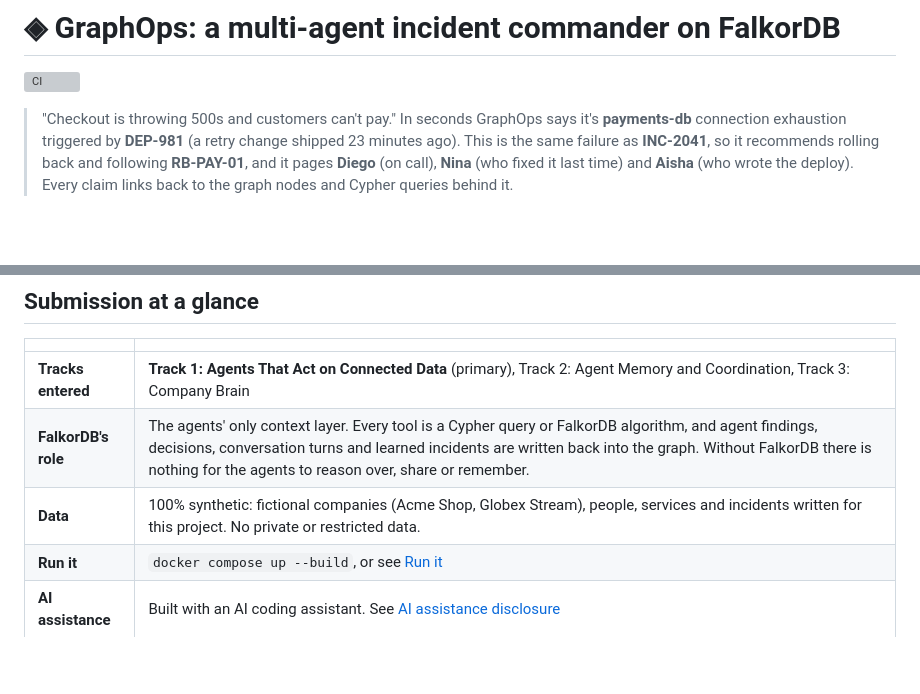
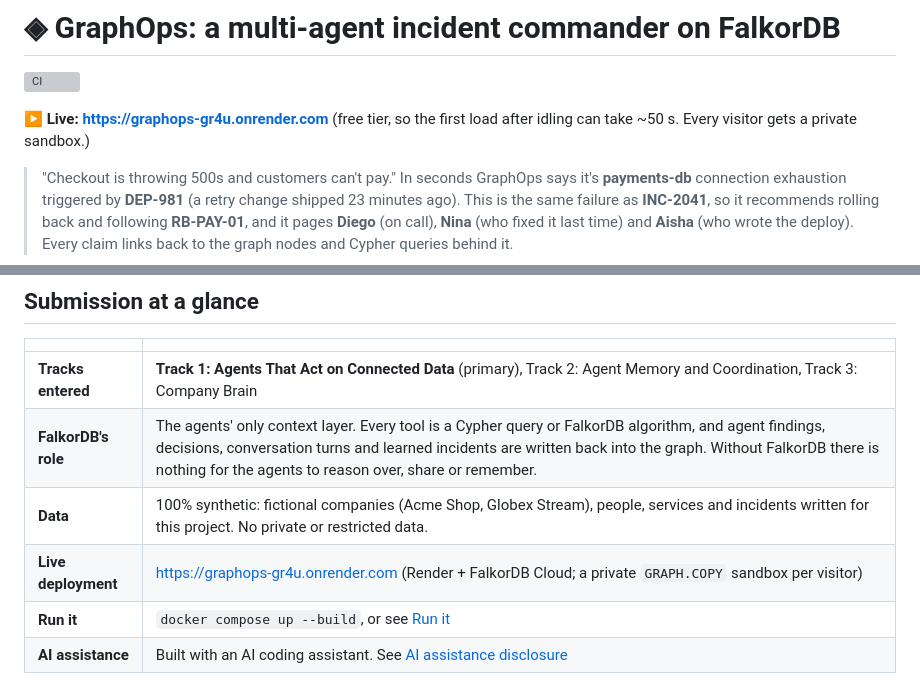
Before and after one commit to Yashasm18/graphops, a Markdown page: README.md, 2 parts joined by grey strips. GitHub-like rendering; blank space fills up the shorter version; grey boxes are pictures that could not be loaded.

Commit message:
README: live deployment link
Co-Authored-By: Claude Opus 5.5 <noreply@anthropic.com>

```diff
--- a/README.md
+++ b/README.md
@@ -1,6 +1,8 @@
 # ◈ GraphOps: a multi-agent incident commander on FalkorDB
 
 [![CI](https://github.com/Yashasm18/graphops/actions/workflows/ci.yml/badge.svg)](https://github.com/Yashasm18/graphops/actions/workflows/ci.yml)
+
+**▶ Live: https://graphops-gr4u.onrender.com** (free tier, so the first load after idling can take ~50 s. Every visitor gets a private sandbox.)
 
 > "Checkout is throwing 500s and customers can't pay." In seconds GraphOps says it's **payments-db**
 > connection exhaustion triggered by **DEP-981** (a retry change shipped 23 minutes ago). This is the same failure as **INC-2041**,
@@ -20,6 +22,7 @@ Built for **Graph Hacks: Context for AI Agents** (WeMakeDevs × FalkorDB). It ta
 | **Tracks entered** | **Track 1: Agents That Act on Connected Data** (primary), Track 2: Agent Memory and Coordination, Track 3: Company Brain |
 | **FalkorDB's role** | The agents' only context layer. Every tool is a Cypher query or FalkorDB algorithm, and agent findings, decisions, conversation turns and learned incidents are written back into the graph. Without FalkorDB there is nothing for the agents to reason over, share or remember. |
 | **Data** | 100% synthetic: fictional companies (Acme Shop, Globex Stream), people, services and incidents written for this project. No private or restricted data. |
+| **Live deployment** | https://graphops-gr4u.onrender.com (Render + FalkorDB Cloud; a private `GRAPH.COPY` sandbox per visitor) |
 | **Run it** | `docker compose up --build`, or see [Run it](#run-it) |
 | **AI assistance** | Built with an AI coding assistant. See [AI assistance disclosure](#ai-assistance-disclosure) |
 
```
